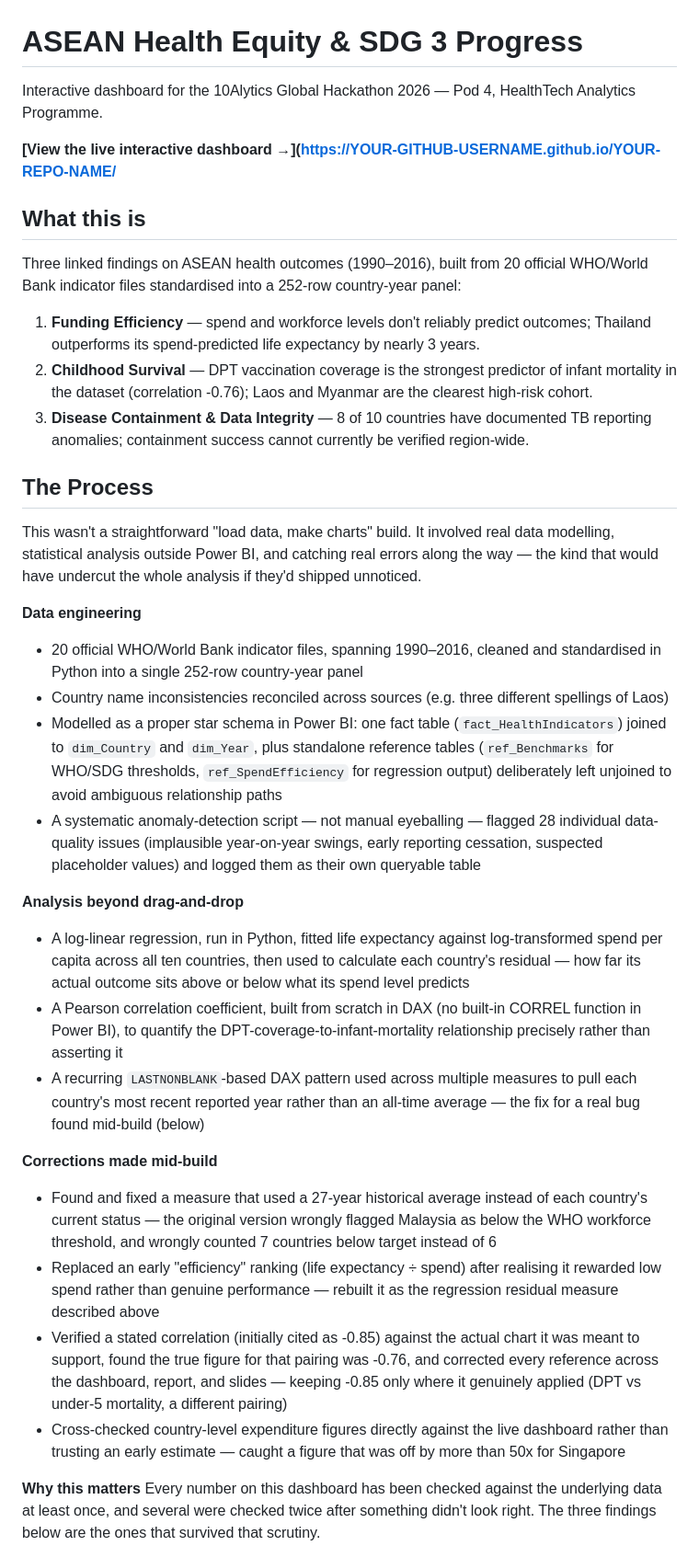
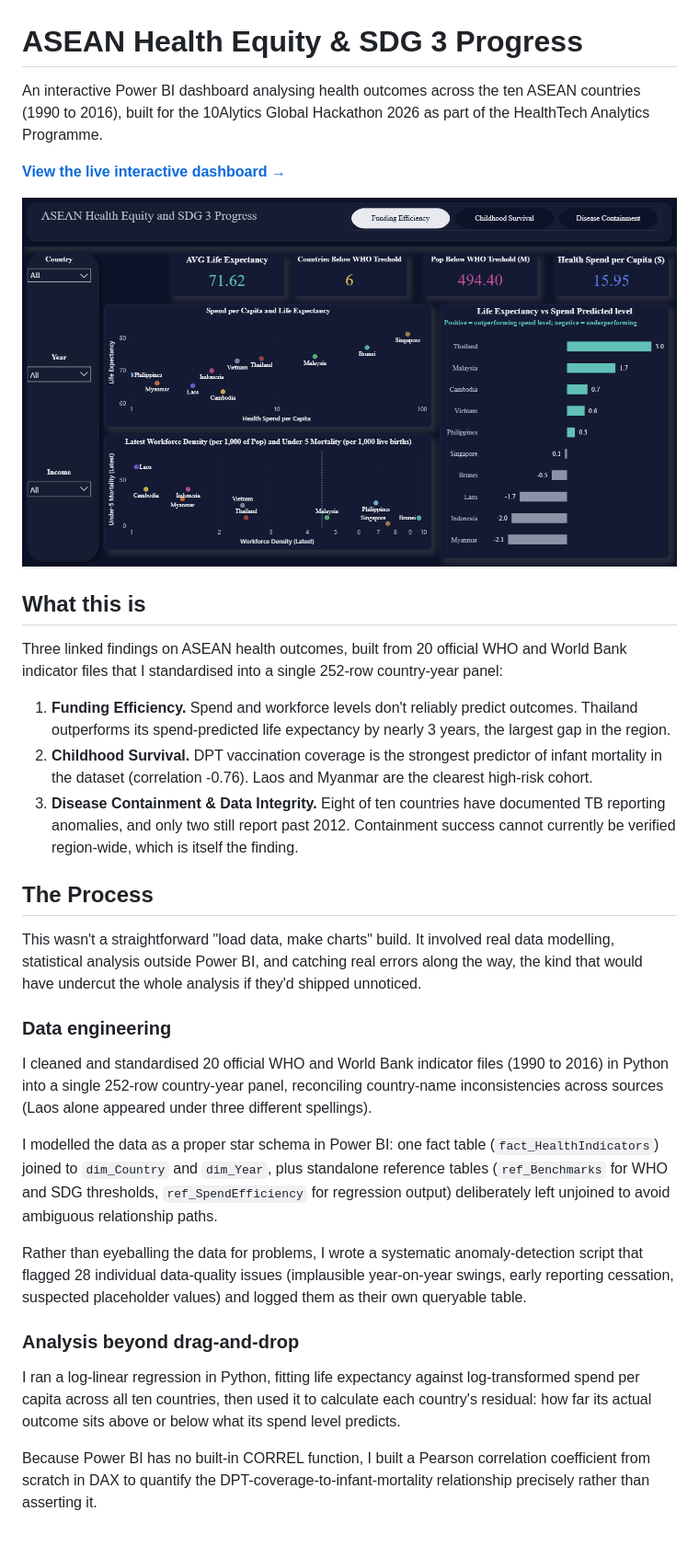
Before and after one commit to samuelejedegba/asean-health-equity-dashboard, a Markdown page: README.md, the part around one of its changes. Shown at 92% size. GitHub-like rendering.

```diff
--- a/README.md
+++ b/README.md
@@ -1,64 +1,63 @@
 # ASEAN Health Equity & SDG 3 Progress
 
-Interactive dashboard for the 10Alytics Global Hackathon 2026 — Pod 4, HealthTech Analytics Programme.
+An interactive Power BI dashboard analysing health outcomes across the ten ASEAN
+countries (1990 to 2016), built for the 10Alytics Global Hackathon 2026 as part
+of the HealthTech Analytics Programme.
 
-**[View the live interactive dashboard →]([https://YOUR-GITHUB-USERNAME.github.io/YOUR-REPO-NAME/](https://samuelejedegba.github.io/asean-health-equity-dashboard/)**
+**[View the live interactive dashboard →](https://app.powerbi.com/view?r=eyJrIjoiMjAwMzNhMmYtNmI4ZC00MDRlLWJhNTItN2E5YWVkNjRiNjhlIiwidCI6ImZmMGYzZTNhLTNlNTMtNDU0Zi1iMmI1LTZjNjg3NTNiOGVlNCJ9)**
 
+![Funding Efficiency](Funding_Efficiency.PNG)
 
 ## What this is
 
-Three linked findings on ASEAN health outcomes (1990–2016), built from 20 official WHO/World Bank indicator files standardised into a 252-row country-year panel:
+Three linked findings on ASEAN health outcomes, built from 20 official WHO and
+World Bank indicator files that I standardised into a single 252-row
+country-year panel:
 
-1. **Funding Efficiency** — spend and workforce levels don't reliably predict outcomes; Thailand outperforms its spend-predicted life expectancy by nearly 3 years.
-2. **Childhood Survival** — DPT vaccination coverage is the strongest predictor of infant mortality in the dataset (correlation -0.76); Laos and Myanmar are the clearest high-risk cohort.
-3. **Disease Containment & Data Integrity** — 8 of 10 countries have documented TB reporting anomalies; containment success cannot currently be verified region-wide.
+1. **Funding Efficiency.** Spend and workforce levels don't reliably predict
+   outcomes. Thailand outperforms its spend-predicted life expectancy by nearly
+   3 years, the largest gap in the region.
+2. **Childhood Survival.** DPT vaccination coverage is the strongest predictor
+   of infant mortality in the dataset (correlation -0.76). Laos and Myanmar are
+   the clearest high-risk cohort.
+3. **Disease Containment & Data Integrity.** Eight of ten countries have
+   documented TB reporting anomalies, and only two still report past 2012.
+   Containment success cannot currently be verified region-wide, which is itself
+   the finding.
 
 ## The Process
 
-This wasn't a straightforward "load data, make charts" build. It involved real data
-modelling, statistical analysis outside Power BI, and catching real errors along the way —
-the kind that would have undercut the whole analysis if they'd shipped unnoticed.
+This wasn't a straightforward "load data, make charts" build. It involved real
+data modelling, statistical analysis outside Power BI, and catching real errors
+along the way, the kind that would have undercut the whole analysis if they'd
+shipped unnoticed.
 
-**Data engineering**
-- 20 official WHO/World Bank indicator files, spanning 1990–2016, cleaned and standardised
-  in Python into a single 252-row country-year panel
-- Country name inconsistencies reconciled across sources (e.g. three different spellings
-  of Laos)
-- Modelled as a proper star schema in Power BI: one fact table (`fact_HealthIndicators`)
-  joined to `dim_Country` and `dim_Year`, plus standalone reference tables
-  (`ref_Benchmarks` for WHO/SDG thresholds, `ref_SpendEfficiency` for regression output)
-  deliberately left unjoined to avoid ambiguous relationship paths
-- A systematic anomaly-detection script — not manual eyeballing — flagged 28 individual
-  data-quality issues (implausible year-on-year swings, early reporting cessation,
-  suspected placeholder values) and logged them as their own queryable table
+### Data engineering
 
-**Analysis beyond drag-and-drop**
-- A log-linear regression, run in Python, fitted life expectancy against log-transformed
-  spend per capita across all ten countries, then used to calculate each country's
-  residual — how far its actual outcome sits above or below what its spend level predicts
-- A Pearson correlation coefficient, built from scratch in DAX (no built-in CORREL function
-  in Power BI), to quantify the DPT-coverage-to-infant-mortality relationship precisely
-  rather than asserting it
-- A recurring `LASTNONBLANK`-based DAX pattern used across multiple measures to pull each
-  country's most recent reported year rather than an all-time average — the fix for a real
-  bug found mid-build (below)
+I cleaned and standardised 20 official WHO and World Bank indicator files
+(1990 to 2016) in Python into a single 252-row country-year panel, reconciling
+country-name inconsistencies across sources (Laos alone appeared under three
+different spellings).
 
-**Corrections made mid-build**
-- Found and fixed a measure that used a 27-year historical average instead of each
-  country's current status — the original version wrongly flagged Malaysia as below the
-  WHO workforce threshold, and wrongly counted 7 countries below target instead of 6
-- Replaced an early "efficiency" ranking (life expectancy ÷ spend) after realising it
-  rewarded low spend rather than genuine performance — rebuilt it as the regression
-  residual measure described above
-- Verified a stated correlation (initially cited as -0.85) against the actual chart it was
-  meant to support, found the true figure for that pairing was -0.76, and corrected every
-  reference across the dashboard, report, and slides — keeping -0.85 only where it
-  genuinely applied (DPT vs under-5 mortality, a different pairing)
-- Cross-checked country-level expenditure figures directly against the live dashboard
-  rather than trusting an early estimate — caught a figure that was off by more than 50x
-  for Singapore
+I modelled the data as a proper star schema in Power BI: one fact table
+(`fact_HealthIndicators`) joined to `dim_Country` and `dim_Year`, plus standalone
+reference tables (`ref_Benchmarks` for WHO and SDG thresholds, `ref_SpendEfficiency`
+for regression output) deliberately left unjoined to avoid ambiguous relationship
+paths.
 
-**Why this matters**
-Every number on this dashboard has been checked against the underlying data at least once,
-and several were checked twice after something didn't look right. The three findings below
-are the ones that survived that scrutiny.
+Rather than eyeballing the data for problems, I wrote a systematic
+anomaly-detection script that flagged 28 individual data-quality issues
+(implausible year-on-year swings, early reporting cessation, suspected
+placeholder values) and logged them as their own queryable table.
+
+### Analysis beyond drag-and-drop
+
+I ran a log-linear regression in Python, fitting life expectancy against
+log-transformed spend per capita across all ten countries, then used it to
+calculate each country's residual: how far its actual outcome sits above or
+below what its spend level predicts.
+
+Because Power BI has no built-in CORREL function, I built a Pearson correlation
+coefficient from scratch in DAX to quantify the DPT-coverage-to-infant-mortality
+relationship precisely rather than asserting it.
+
```
Also changed, not shown: other parts of README.md (+75 -39 lines).
